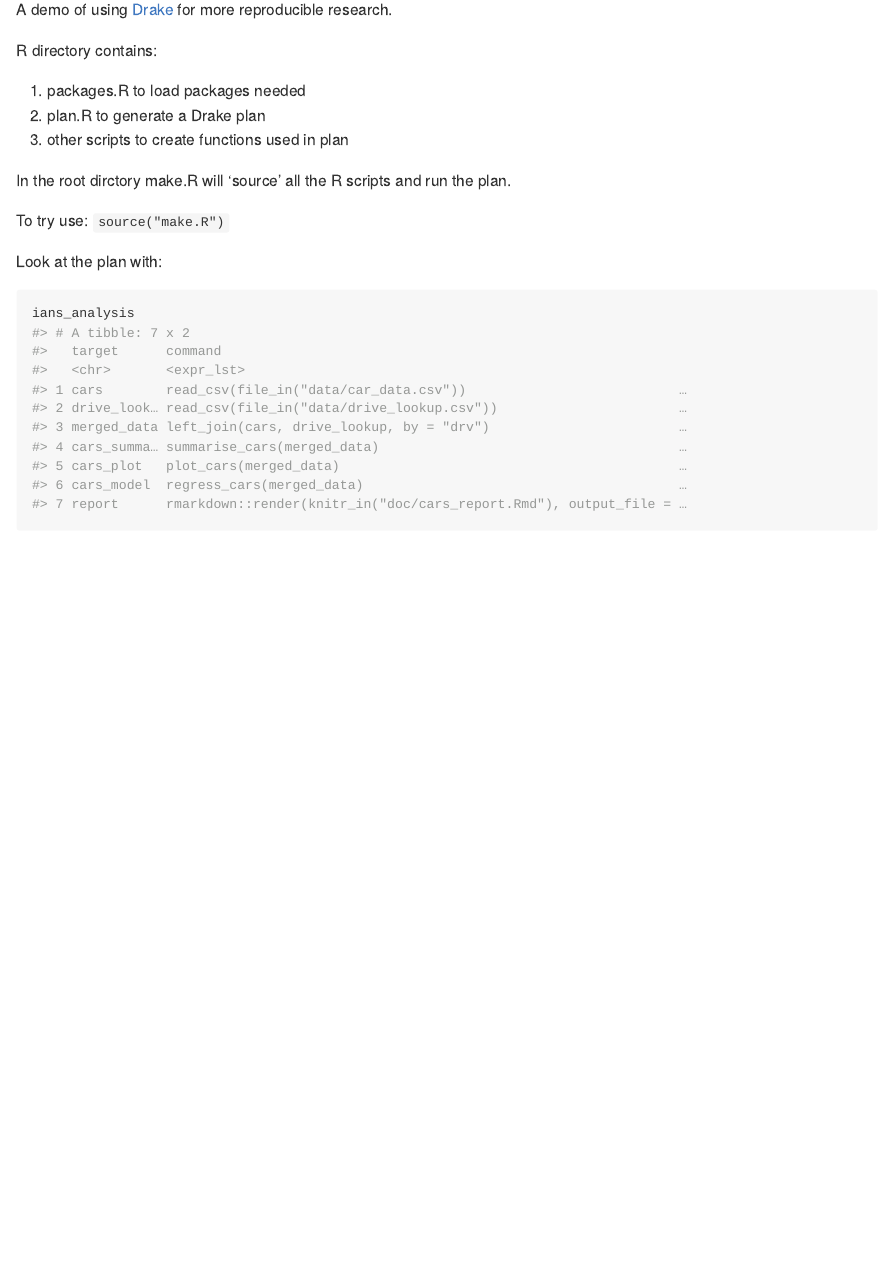
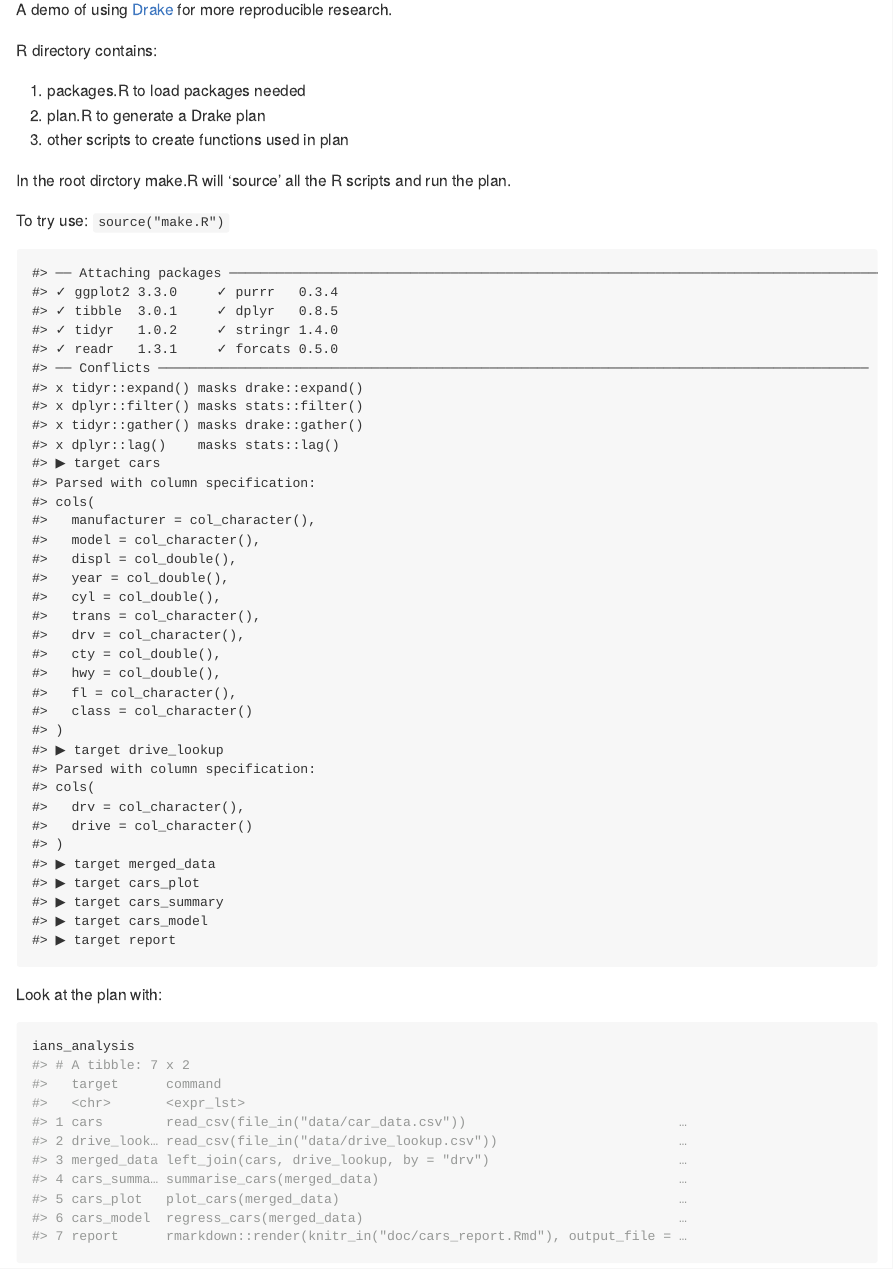
Before and after one commit to ianhandel/drake_test01, an R Markdown document (README.Rmd): the page in a window 1100 px wide, from 110 px down. The pictures show the output file README.md that the author committed with the source, drawn offline in the style of GitHub.

Commit message:
add startup code to readme

````diff
--- a/README.Rmd
+++ b/README.Rmd
@@ -26,6 +26,10 @@ In the root dirctory make.R will 'source' all the R scripts and run the plan.
 To try use: ```source("make.R")```
 
 ```{r, include = FALSE}
+drake::clean()
+```
+
+```{r, echo = FALSE}
 source("make.R")
 ```
 
````
Also changed, not shown: README.md, doc/car_report.html.
